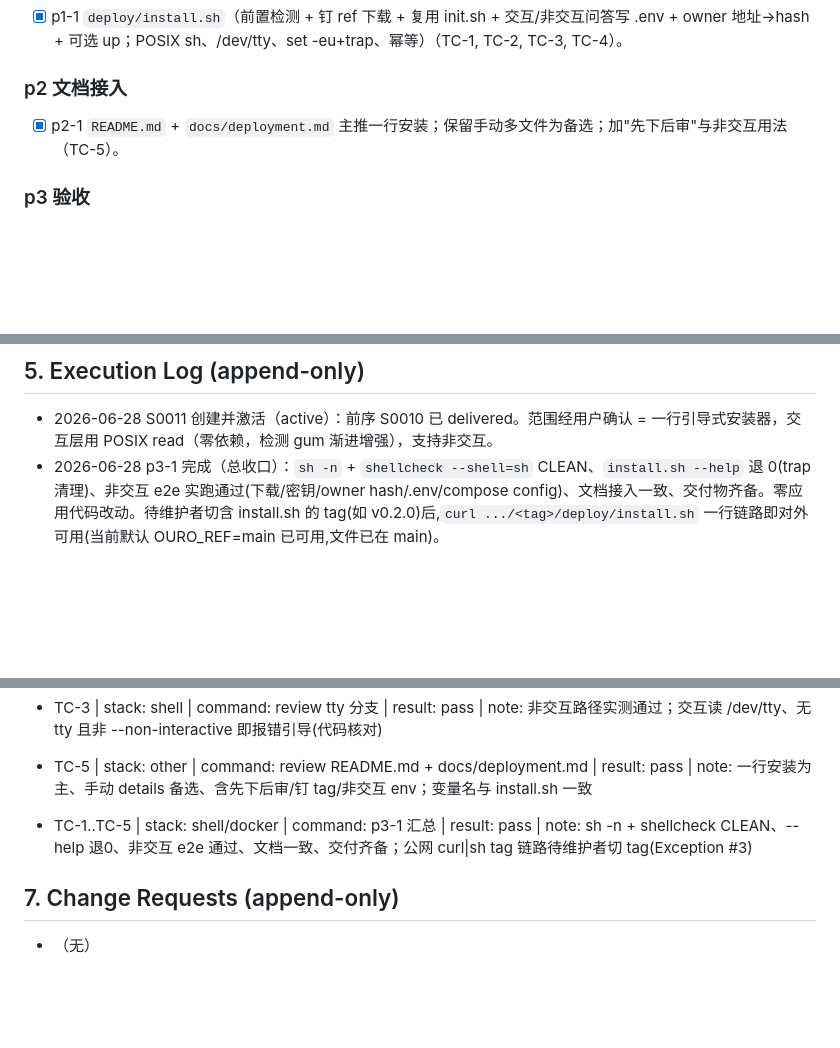
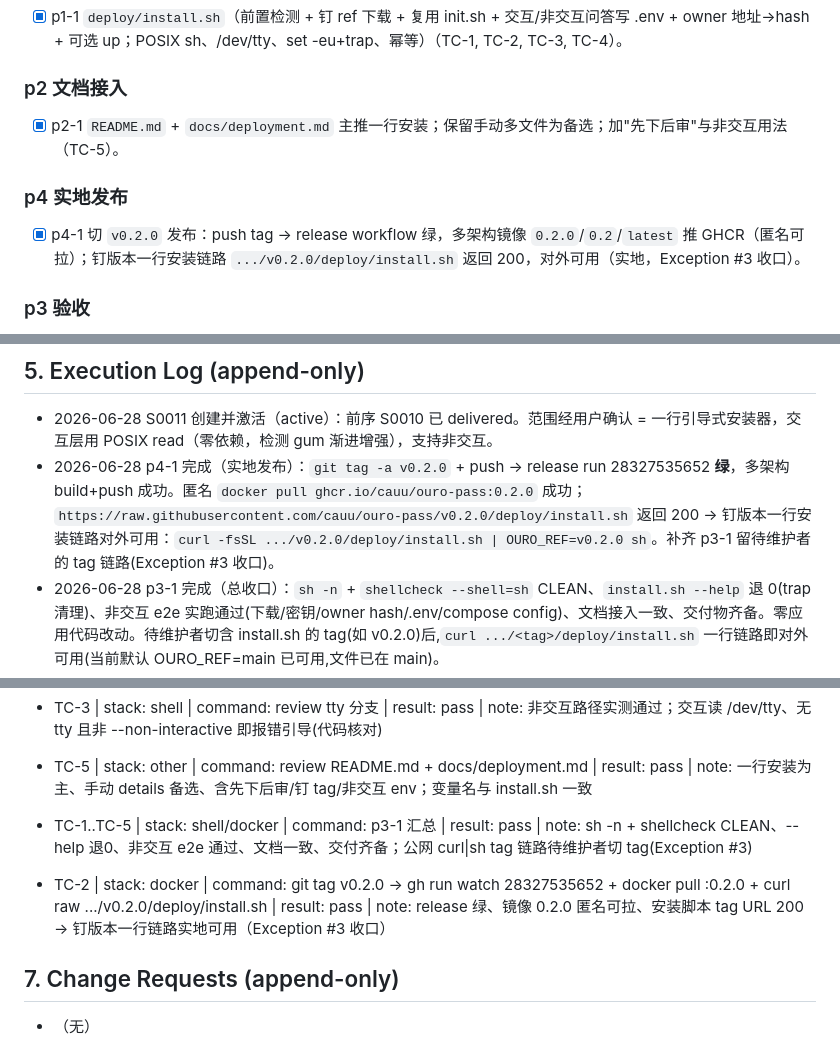
Before and after one commit to cauu/ouro-pass, a Markdown page: docs/specs/20260628T1400-S0011-one-line-installer.md, 3 parts joined by grey strips. Drawn GitHub-style; blank space fills up the shorter version.

Commit message:
spec(20260628T1400-S0011-one-line-installer.md): p4-1 release v0.2.0
Spec: docs/specs/20260628T1400-S0011-one-line-installer.md
Item: p4-1
Acceptance: TC-2 (real publish)
- v0.2.0 tagged + pushed; release workflow green; image 0.2.0/0.2/latest on GHCR (anon pull OK)
- pinned installer URL .../v0.2.0/deploy/install.sh -> 200 (one-liner live)

Co-Authored-By: Claude Opus 4.8 (1M context) <noreply@anthropic.com>

```diff
--- a/docs/specs/20260628T1400-S0011-one-line-installer.md
+++ b/docs/specs/20260628T1400-S0011-one-line-installer.md
@@ -89,6 +89,9 @@ main:
 ### p2 文档接入
 - [x] p2-1 `README.md` + `docs/deployment.md` 主推一行安装；保留手动多文件为备选；加"先下后审"与非交互用法（TC-5）。
 
+### p4 实地发布
+- [x] p4-1 切 `v0.2.0` 发布：push tag → release workflow 绿，多架构镜像 `0.2.0`/`0.2`/`latest` 推 GHCR（匿名可拉）；钉版本一行安装链路 `.../v0.2.0/deploy/install.sh` 返回 200，对外可用（实地，Exception #3 收口）。
+
 ### p3 验收
 - [x] p3-1 验收：`shellcheck` + `sh -n` 通过；非交互实跑(从 GitHub 下载 4 文件、生成含 secrets+用户值的 .env、`docker compose config` 通过，不 up)；tty/幂等核对（TC-1..TC-5 汇总）。
 
@@ -102,6 +105,7 @@ main:
 
 ## 5. Execution Log (append-only)
 - 2026-06-28 S0011 创建并激活（active）：前序 S0010 已 delivered。范围经用户确认 = 一行引导式安装器，交互层用 POSIX read（零依赖，检测 gum 渐进增强），支持非交互。
+- 2026-06-28 p4-1 完成（实地发布）：`git tag -a v0.2.0` + push → release run 28327535652 **绿**，多架构 build+push 成功。匿名 `docker pull ghcr.io/cauu/ouro-pass:0.2.0` 成功；`https://raw.githubusercontent.com/cauu/ouro-pass/v0.2.0/deploy/install.sh` 返回 200 → 钉版本一行安装链路对外可用：`curl -fsSL .../v0.2.0/deploy/install.sh | OURO_REF=v0.2.0 sh`。补齐 p3-1 留待维护者的 tag 链路(Exception #3 收口)。
 - 2026-06-28 p3-1 完成（总收口）：`sh -n` + `shellcheck --shell=sh` CLEAN、`install.sh --help` 退 0(trap 清理)、非交互 e2e 实跑通过(下载/密钥/owner hash/.env/compose config)、文档接入一致、交付物齐备。零应用代码改动。待维护者切含 install.sh 的 tag(如 v0.2.0)后,`curl .../<tag>/deploy/install.sh` 一行链路即对外可用(当前默认 OURO_REF=main 已可用,文件已在 main)。
 - 2026-06-28 p2-1 完成：`README.md` Quick start 改为一行 `curl|sh` 安装为主(+先下后审 + 非交互示例),手动四文件收进 `<details>` 备选;`docs/deployment.md` 加「Install script (recommended)」小节(含 inspect-first / 钉 tag / 非交互 env 列表 / 幂等说明),原手动步骤归入「Manual setup」。命令与脚本变量(OURO_*)一致。
 - 2026-06-28 p1-1 完成：`deploy/install.sh`（POSIX sh，`set -eu` + `on_exit` trap）——preflight(curl/openssl/docker/`docker compose`)；`--non-interactive`/`-y`/`--ref`/`--dir` 解析；tty 守卫(管道无 tty 且非 --non-interactive 即报错引导)；按 `OURO_REF`(默认 main) 从 raw.githubusercontent 钉 ref 下载 docker-compose.yml/.env.example/deploy/{Caddyfile,init.sh} 到 `OURO_DIR`(默认 ouro-pass)；调 `init.sh` 生成密钥+./data；`ask()` 读 `/dev/tty`(非交互取 OURO_* env/default)问 DOMAIN/ACME/NETWORK/CHAIN_KIND/KOIOS_BASE_URL/TAG/owner 地址/Telegram；owner 地址经 `docker run --rm IMAGE:TAG stake-hash` 转 hash；`set_env()`(awk)写 .env；可选 `docker compose up -d`。验证:shellcheck CLEAN、`sh -n` 绿；非交互实跑(OURO_REF=main)下载 4 文件、init 生成密钥(FIELD 64/PG 48)、owner 地址→hash 337b62…7251、写全 .env、`docker compose config` 通过(未 up)。
@@ -115,6 +119,7 @@ main:
 - TC-3 | stack: shell | command: review tty 分支 | result: pass | note: 非交互路径实测通过；交互读 /dev/tty、无 tty 且非 --non-interactive 即报错引导(代码核对)
 - TC-5 | stack: other | command: review README.md + docs/deployment.md | result: pass | note: 一行安装为主、手动 details 备选、含先下后审/钉 tag/非交互 env；变量名与 install.sh 一致
 - TC-1..TC-5 | stack: shell/docker | command: p3-1 汇总 | result: pass | note: sh -n + shellcheck CLEAN、--help 退0、非交互 e2e 通过、文档一致、交付齐备；公网 curl|sh tag 链路待维护者切 tag(Exception #3)
+- TC-2 | stack: docker | command: git tag v0.2.0 → gh run watch 28327535652 + docker pull :0.2.0 + curl raw .../v0.2.0/deploy/install.sh | result: pass | note: release 绿、镜像 0.2.0 匿名可拉、安装脚本 tag URL 200 → 钉版本一行链路实地可用（Exception #3 收口）
 
 ## 7. Change Requests (append-only)
 - （无）
```
